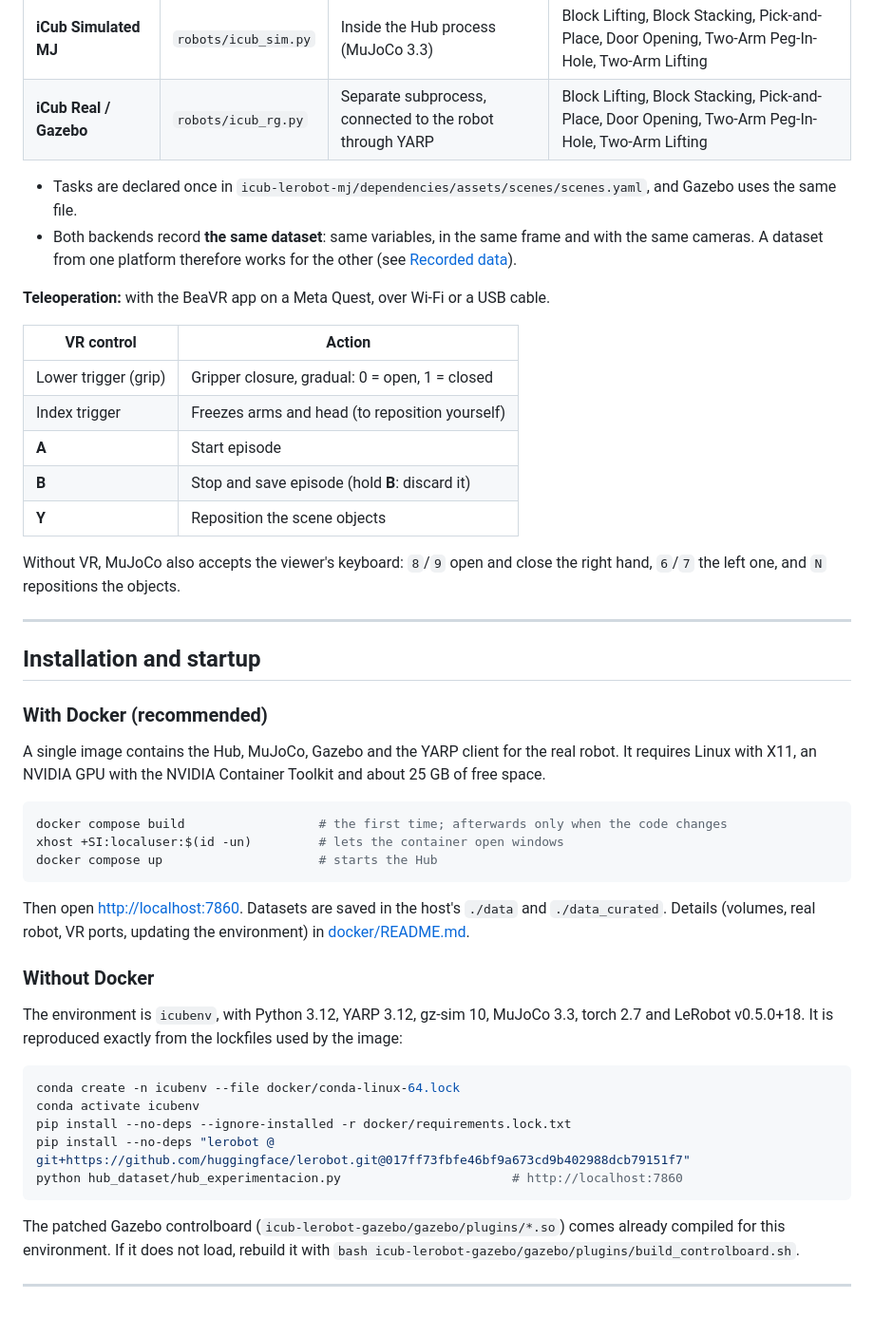
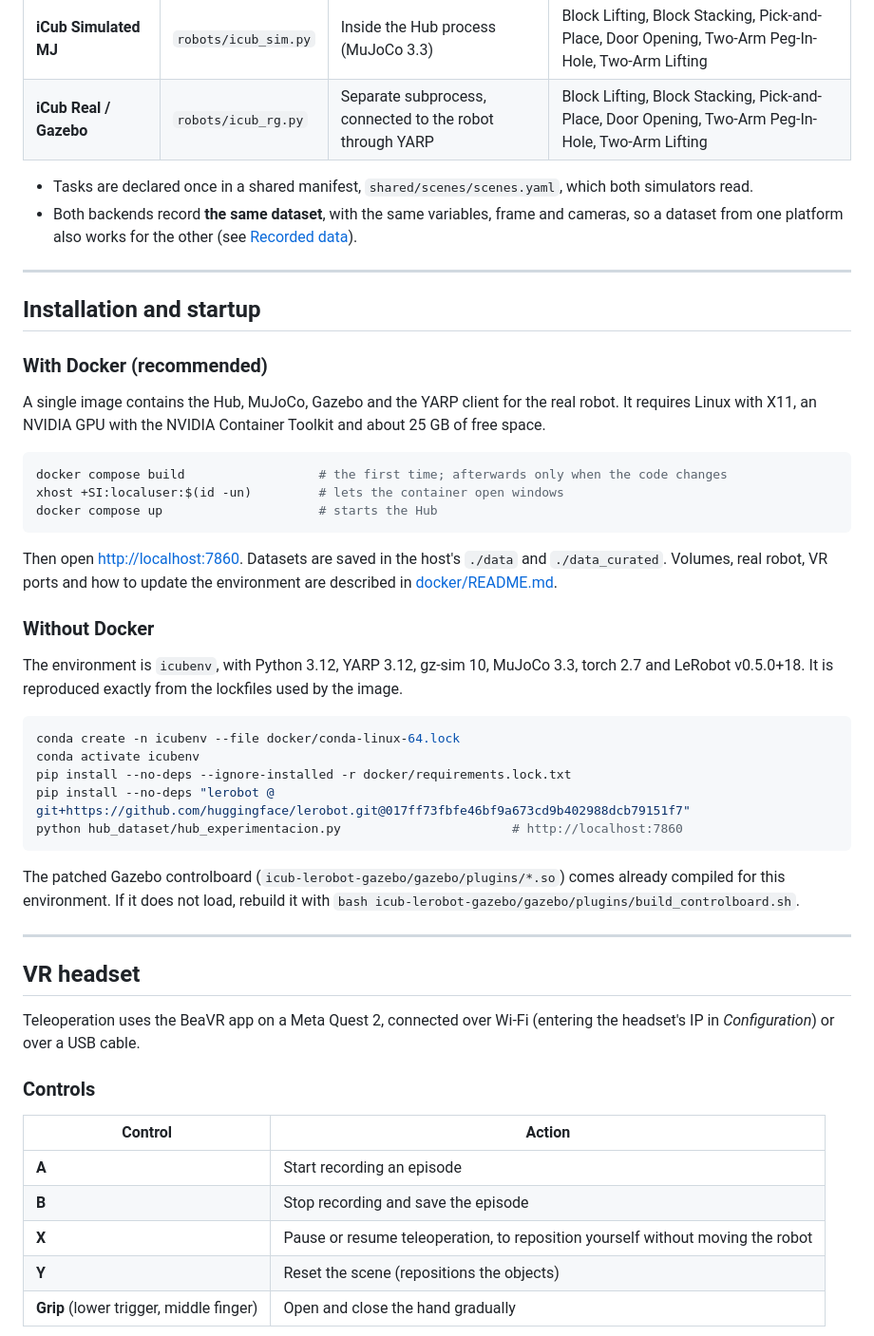
Before and after one commit to mkloviiin/PMM_Final, a Markdown page: README.md, the part around one of its changes. Shown at 95% size. Drawn GitHub-style.

````diff
--- a/README.md
+++ b/README.md
@@ -31,24 +36,11 @@ app.
 | **iCub Simulated MJ** | `robots/icub_sim.py` | Inside the Hub process (MuJoCo 3.3) | Block Lifting, Block Stacking, Pick-and-Place, Door Opening, Two-Arm Peg-In-Hole, Two-Arm Lifting |
 | **iCub Real / Gazebo** | `robots/icub_rg.py` | Separate subprocess, connected to the robot through YARP | Block Lifting, Block Stacking, Pick-and-Place, Door Opening, Two-Arm Peg-In-Hole, Two-Arm Lifting |
 
-- Tasks are declared once in
-  `icub-lerobot-mj/dependencies/assets/scenes/scenes.yaml`, and Gazebo uses the same file.
-- Both backends record **the same dataset**: same variables, in the same frame and with
-  the same cameras. A dataset from one platform therefore works for the other (see
-  [Recorded data](#recorded-data)).
-
-**Teleoperation:** with the BeaVR app on a Meta Quest, over Wi-Fi or a USB cable.
-
-| VR control | Action |
-|---|---|
-| Lower trigger (grip) | Gripper closure, gradual: 0 = open, 1 = closed |
-| Index trigger | Freezes arms and head (to reposition yourself) |
-| **A** | Start episode |
-| **B** | Stop and save episode (hold **B**: discard it) |
-| **Y** | Reposition the scene objects |
-
-Without VR, MuJoCo also accepts the viewer's keyboard: `8`/`9` open and close the right
-hand, `6`/`7` the left one, and `N` repositions the objects.
+- Tasks are declared once in a shared manifest, `shared/scenes/scenes.yaml`, which both
+  simulators read.
+- Both backends record **the same dataset**, with the same variables, frame and cameras,
+  so a dataset from one platform also works for the other
+  (see [Recorded data](#recorded-data)).
 
 ---
 
@@ -67,14 +59,14 @@ docker compose up                     # starts the Hub
 ```
 
 Then open <http://localhost:7860>. Datasets are saved in the host's `./data` and
-`./data_curated`. Details (volumes, real robot, VR ports, updating the environment) in
-[docker/README.md](docker/README.md).
+`./data_curated`. Volumes, real robot, VR ports and how to update the environment are
+described in [docker/README.md](docker/README.md).
 
 ### Without Docker
 
 The environment is `icubenv`, with Python 3.12, YARP 3.12, gz-sim 10, MuJoCo 3.3,
 torch 2.7 and LeRobot v0.5.0+18. It is reproduced exactly from the lockfiles used by the
-image:
+image.
 
 ```bash
 conda create -n icubenv --file docker/conda-linux-64.lock
@@ -90,3 +82,18 @@ compiled for this environment. If it does not load, rebuild it with
 
 ---
 
+## VR headset
+
+Teleoperation uses the BeaVR app on a Meta Quest 2, connected over Wi-Fi (entering the
+headset's IP in *Configuration*) or over a USB cable.
+
+### Controls
+
+| Control | Action |
+|---|---|
+| **A** | Start recording an episode |
+| **B** | Stop recording and save the episode |
+| **X** | Pause or resume teleoperation, to reposition yourself without moving the robot |
+| **Y** | Reset the scene (repositions the objects) |
+| **Grip** (lower trigger, middle finger) | Open and close the hand gradually |
+
````
Also changed, not shown: other parts of README.md (+78 -74 lines).
